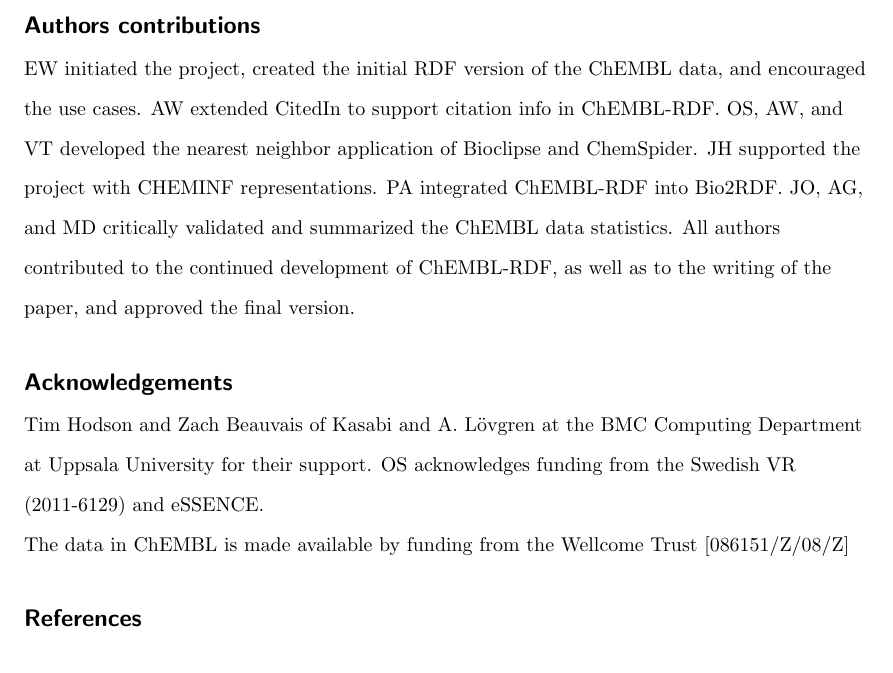
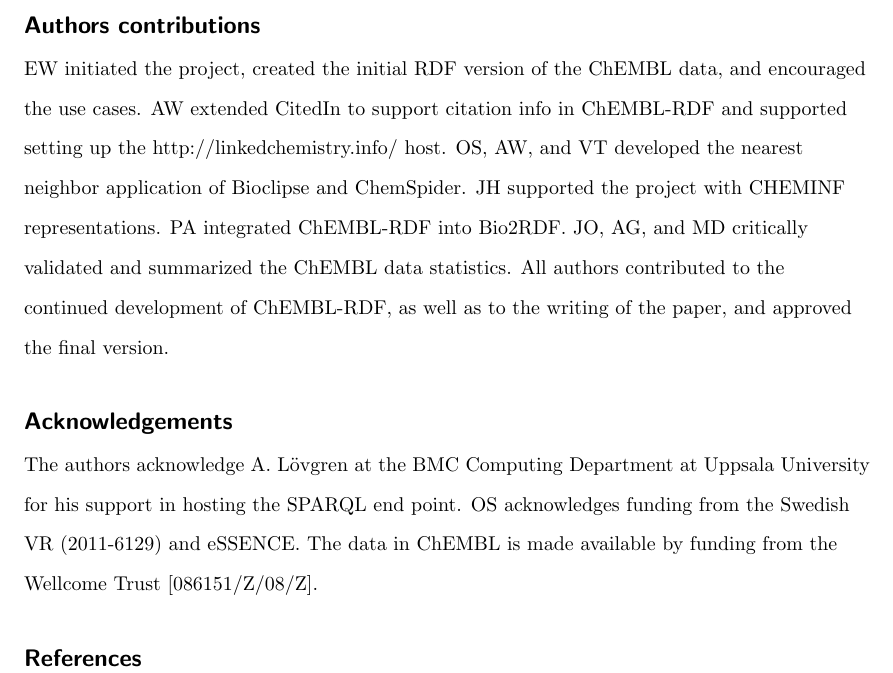
Before and after one commit to egonw/chembl-rdf-paper, a LaTeX document (article.tex): part of page 15 of 17, cut so that both start at the same text. Compiled offline with pdfLaTeX.

Commit message:
Updated the ack and contrib sections for the recent activity

```diff
--- a/article.tex
+++ b/article.tex
@@ -749,20 +749,18 @@
 
 \section*{Authors contributions}
 EW initiated the project, created the initial RDF version of the ChEMBL data, and encouraged the use cases.
-AW extended CitedIn to support citation info in ChEMBL-RDF.
+AW extended CitedIn to support citation info in ChEMBL-RDF and supported setting up the http://linkedchemistry.info/ host.
 OS, AW, and VT developed the nearest neighbor application of Bioclipse and ChemSpider.
-JH supported the project with CHEMINF representations.
-PA integrated ChEMBL-RDF into Bio2RDF.
+JH supported the project with CHEMINF representations. PA integrated ChEMBL-RDF into Bio2RDF.
 JO, AG, and MD critically validated and summarized the ChEMBL data statistics.
 All authors contributed to the continued development of ChEMBL-RDF, as well as to the writing of the paper,
 and approved the final version.
 
 \section*{Acknowledgements}
 
-Tim Hodson and Zach Beauvais of Kasabi and A. L\"ovgren at the BMC Computing Department at Uppsala University for their
-support. OS acknowledges funding from the Swedish VR (2011-6129) and eSSENCE.
-
-The data in ChEMBL is made available by funding from the Wellcome Trust [086151/Z/08/Z]
+The authors acknowledge A. L\"ovgren at the BMC Computing Department at Uppsala University for his
+support in hosting the SPARQL end point. OS acknowledges funding from the Swedish VR (2011-6129) and eSSENCE.
+The data in ChEMBL is made available by funding from the Wellcome Trust [086151/Z/08/Z].
 
 {\ifthenelse{\boolean{publ}}{\footnotesize}{\small}
 \printbibliography
```
